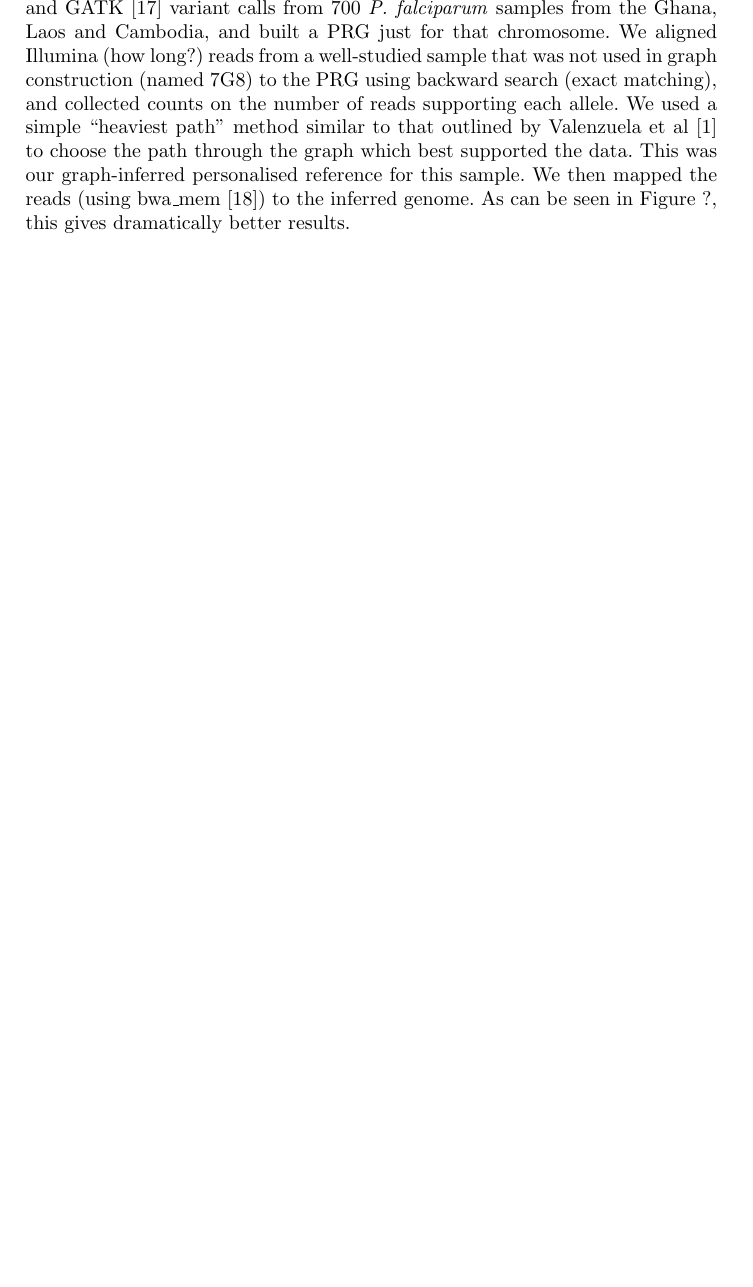
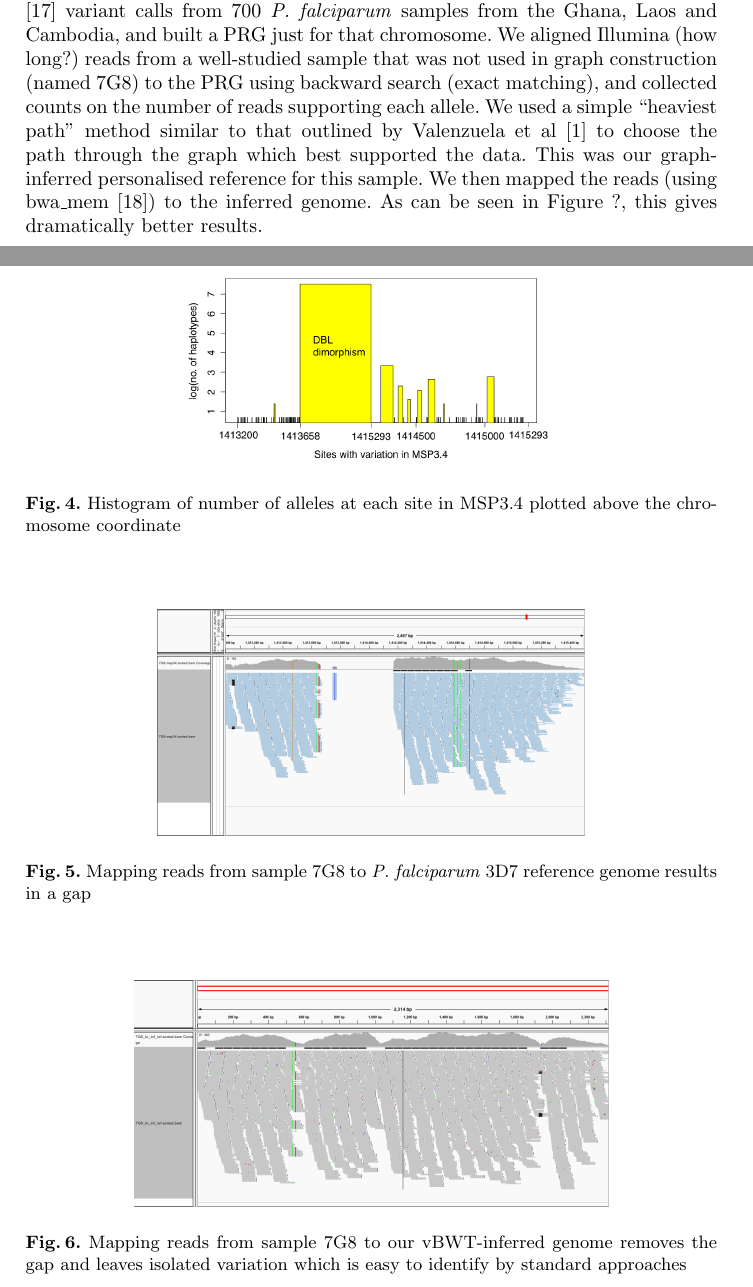
Before and after one commit to iqbal-lab-org/gramtools, a LaTeX paper (paper/wabi-draft.tex): part of page 9 of 12 before the commit and two parts of pages 9 and 10 of 13 after it, the two joined at a grey line, cut so that both start at the same text, the shorter picture padded with empty space. The pictures show the PDF file paper/wabi-draft.pdf that the author committed with the source.

Commit message:
Add figures

```diff
--- a/paper/wabi-draft.tex
+++ b/paper/wabi-draft.tex
@@ -181,7 +188,42 @@ Bwbble & f$>$0 & 81 & 70 & 1.75 \\
 
 
 \subsection{Inferring a Closer Reference Genome}
-\textit{P. falciparum} is a haploid parasite that undergoes recombination when inside a mosquito. It has an unusually  repetitive genome that contains more indels than SNPs \cite{miles}. There are several regions that present challenges to mapping because samples often diverge strongly from the reference. For example, the merozoite surface protein gene MSP3.4 is known to have two highly diverged lineages at a 500bp region (the DBL domain), which differ by around 1 SNP every 3 bases. Thus for many samples a ``pileup" of mapped reads simply shows a hole (see Figure ?). We constructed a catalog of MSP3.4 variation from Cortex \cite{iqbal} and GATK \cite{depristo} variant calls from 700 \textit{P. falciparum} samples from the Ghana, Laos and Cambodia, and built a PRG just for that chromosome. We aligned Illumina (how long?) reads from a well-studied sample that was not used in graph construction (named 7G8) to the PRG using backward search (exact matching), and collected counts on the number of reads supporting each allele. We used a simple ``heaviest path" method similar to that outlined by Valenzuela et al \cite{valen} to choose the path through the graph which best supported the data. This was our graph-inferred personalised reference for this sample. We then mapped the reads (using bwa\_mem \cite{hengli}) to the inferred genome. As can be seen in Figure ?,  this gives dramatically better results.
+\textit{P. falciparum} is a haploid parasite that undergoes recombination when inside a mosquito. It has an unusually  repetitive genome that contains more indels than SNPs \cite{miles}. There are several regions that present challenges to mapping because samples often diverge strongly from the reference. For example, the merozoite surface protein gene MSP3.4 is known to have two highly diverged lineages at a 500bp region (the DBL domain), which differ by around 1 SNP every 3 bases.
+
+
+\begin{figure}
+\centering
+\includegraphics[height=4cm]{PRG.png}
+\caption{Histogram of number of alleles at each site in MSP3.4 plotted above the chromosome coordinate}
+\label{fig:example}
+\end{figure}
+
+
+Thus for many samples a ``pileup" of mapped reads simply shows a hole (see Figure ?).
+
+
+\begin{figure}
+\centering
+\includegraphics[height=4cm]{7G8_to_3D7_pileup.png}
+\caption{Mapping reads from sample 7G8 to \textit{P. falciparum} 3D7 reference genome results in a gap}
+\label{fig:example}
+\end{figure}
+
+
+
+We constructed a catalog of MSP3.4 variation from Cortex \cite{iqbal} and GATK \cite{depristo} variant calls from 700 \textit{P. falciparum} samples from the Ghana, Laos and Cambodia, and built a PRG just for that chromosome. We aligned Illumina (how long?) reads from a well-studied sample that was not used in graph construction (named 7G8) to the PRG using backward search (exact matching), and collected counts on the number of reads supporting each allele. We used a simple ``heaviest path" method similar to that outlined by Valenzuela et al \cite{valen} to choose the path through the graph which best supported the data. This was our graph-inferred personalised reference for this sample. We then mapped the reads (using bwa\_mem \cite{hengli}) to the inferred genome. As can be seen in Figure ?,  this gives dramatically better results.
+
+
+
+\begin{figure}
+\centering
+\includegraphics[height=4cm]{7G8_to_inf_ref_pileup.png}
+\caption{Mapping reads from sample 7G8 to our vBWT-inferred genome removes the gap and leaves isolated variation which is easy to identify by standard approaches}
+\label{fig:example}
+\end{figure}
+
+
+
 
 \subsection{Performance cost of large alphabet}
 We chose this encoding because it provided a natural way to distinguish mapping uncertainty due to distant repeats, and that due to similar alleles, as well as naturally allowing mapping across multiple variants. However in doing so we need to work with an alphabet of size $4+2n$ where $n$ is the number of variant sites. The intention is that we only need to incorporate enough variation to ensure that, with high probability, a read will differ from the graph by at most one isolated SNP - in fact most of the value will come from incorporating the more divergent and structural changes. Thus for the human genome we expect only to need to incorporate variants with frequency $>5\%$, resulting in an alphabet of size 16,397,638. Since rank operations over a wavelet tree scale with log(alphabet size), this is $log_2(16397638/4)=22$ times slower than for a standard FM index over the DNA alphabet.  To get an estimate of how this impacts performance in practise, we measure speed of exact matching of simulated perfect reads from Pf chromosome 10 with the MSP3.4 variation inserted. To avoid unnecessarily repeatedly shrinking the same BWT intervals, we store  in a hash the  BWT intervals corresponding to all 9mers in the PRG. This results in read-matching at a rate of 277/second.
```
Also changed, not shown: paper/7G8_to_3D7_pileup.png (added), paper/7G8_to_inf_ref_pileup.png (added), paper/BWT.pdf (added), paper/PRG.png (added), paper/wabi-draft.pdf, paper/wabi-draft.tex (17 more changed lines), 3 other files.
